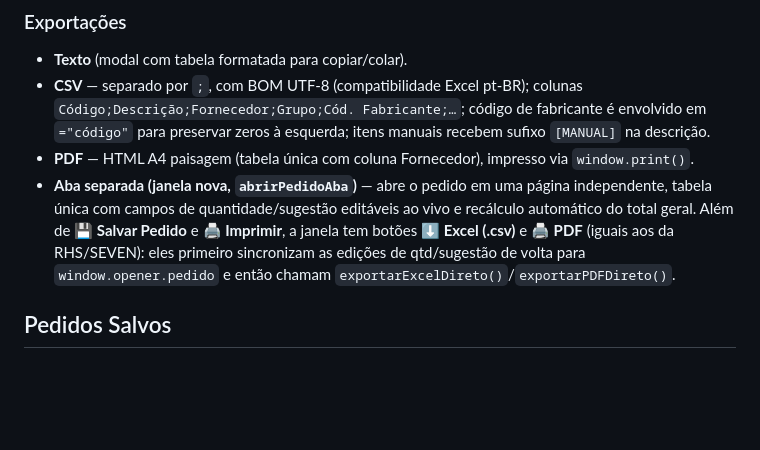
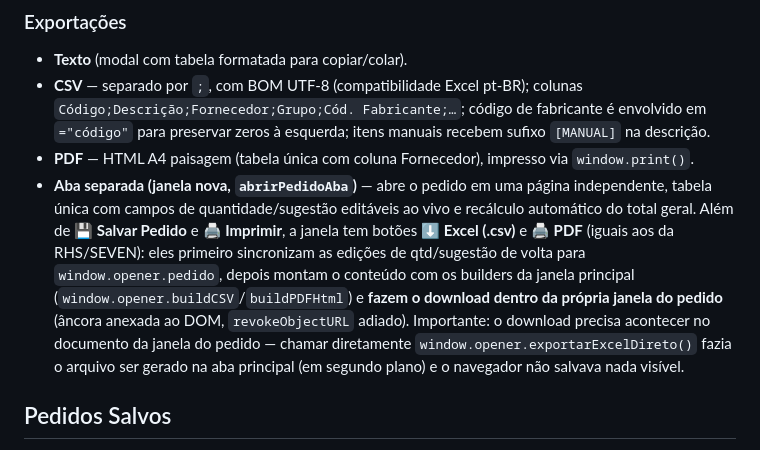
Before and after one commit to vitorsimoes-create/pedido-compras-m, a Markdown page: docs/01-compras.md, the part around the change. GitHub-like rendering; blank space fills up the shorter version.

Commit message:
Fix MC MOTO order window Excel/PDF: download inside the popup, not opener
The window's ⬇ Excel / 🖨 PDF buttons called window.opener.exportarExcelDireto()/
exportarPDFDireto(), which generated the file in the background main tab with a
non-DOM-appended anchor and an immediate revokeObjectURL — so nothing downloaded.
Now the buttons build the content via window.opener.buildCSV/buildPDFHtml and do
the download/print inside the order window itself (anchor appended to body,
delayed revoke). Docs updated.

Co-Authored-By: Claude Opus 4.8 <noreply@anthropic.com>

```diff
--- a/docs/01-compras.md
+++ b/docs/01-compras.md
@@ -94,7 +94,7 @@ Desde 22/07/2026, o pedido de compra da MC MOTO é apresentado como **lista úni
 - **Texto** (modal com tabela formatada para copiar/colar).
 - **CSV** — separado por `;`, com BOM UTF-8 (compatibilidade Excel pt-BR); colunas `Código;Descrição;Fornecedor;Grupo;Cód. Fabricante;…`; código de fabricante é envolvido em `="código"` para preservar zeros à esquerda; itens manuais recebem sufixo `[MANUAL]` na descrição.
 - **PDF** — HTML A4 paisagem (tabela única com coluna Fornecedor), impresso via `window.print()`.
-- **Aba separada (janela nova, `abrirPedidoAba`)** — abre o pedido em uma página independente, tabela única com campos de quantidade/sugestão editáveis ao vivo e recálculo automático do total geral. Além de **💾 Salvar Pedido** e **🖨️ Imprimir**, a janela tem botões **⬇ Excel (.csv)** e **🖨 PDF** (iguais aos da RHS/SEVEN): eles primeiro sincronizam as edições de qtd/sugestão de volta para `window.opener.pedido` e então chamam `exportarExcelDireto()`/`exportarPDFDireto()`.
+- **Aba separada (janela nova, `abrirPedidoAba`)** — abre o pedido em uma página independente, tabela única com campos de quantidade/sugestão editáveis ao vivo e recálculo automático do total geral. Além de **💾 Salvar Pedido** e **🖨️ Imprimir**, a janela tem botões **⬇ Excel (.csv)** e **🖨 PDF** (iguais aos da RHS/SEVEN): eles primeiro sincronizam as edições de qtd/sugestão de volta para `window.opener.pedido`, depois montam o conteúdo com os builders da janela principal (`window.opener.buildCSV`/`buildPDFHtml`) e **fazem o download dentro da própria janela do pedido** (âncora anexada ao DOM, `revokeObjectURL` adiado). Importante: o download precisa acontecer no documento da janela do pedido — chamar diretamente `window.opener.exportarExcelDireto()` fazia o arquivo ser gerado na aba principal (em segundo plano) e o navegador não salvava nada visível.
 
 ## Pedidos Salvos
 
```
